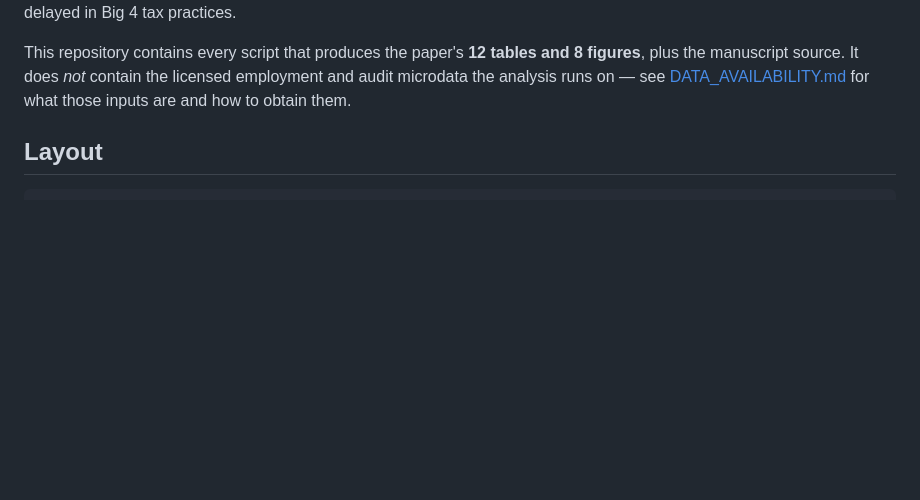
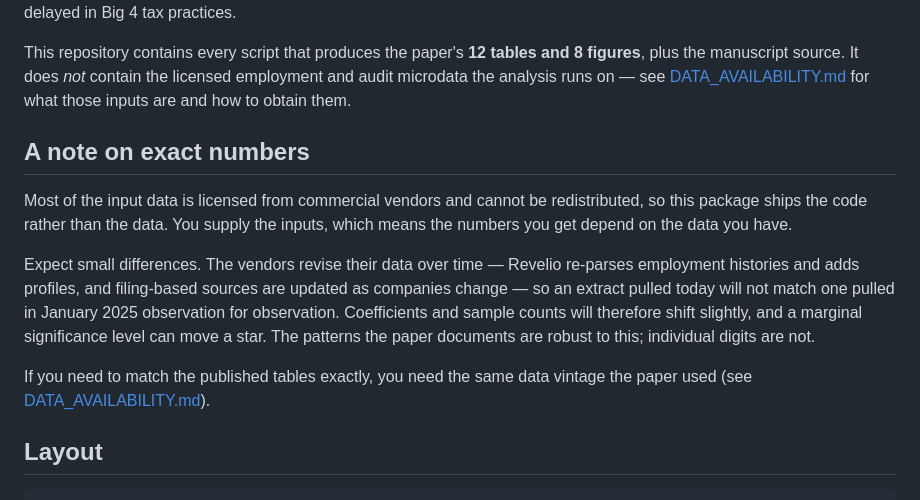
Before and after one commit to njhallman/chs-2026-rast, a Markdown page: README.md, the part around the change. Drawn GitHub-style; blank space fills up the shorter version.

```diff
--- a/README.md
+++ b/README.md
@@ -21,6 +21,21 @@ This repository contains every script that produces the paper's **12 tables and
 plus the manuscript source. It does *not* contain the licensed employment and audit microdata
 the analysis runs on — see [DATA_AVAILABILITY.md](DATA_AVAILABILITY.md) for what those inputs
 are and how to obtain them.
+
+## A note on exact numbers
+
+Most of the input data is licensed from commercial vendors and cannot be redistributed, so this
+package ships the code rather than the data. You supply the inputs, which means the numbers you
+get depend on the data you have.
+
+Expect small differences. The vendors revise their data over time — Revelio re-parses employment
+histories and adds profiles, and filing-based sources are updated as companies change — so an
+extract pulled today will not match one pulled in January 2025 observation for observation.
+Coefficients and sample counts will therefore shift slightly, and a marginal significance level
+can move a star. The patterns the paper documents are robust to this; individual digits are not.
+
+If you need to match the published tables exactly, you need the same data vintage the paper used
+(see [DATA_AVAILABILITY.md](DATA_AVAILABILITY.md)).
 
 ## Layout
 
```
Also changed, not shown: DATA_AVAILABILITY.md (+28 -26 lines), 1 other file.
